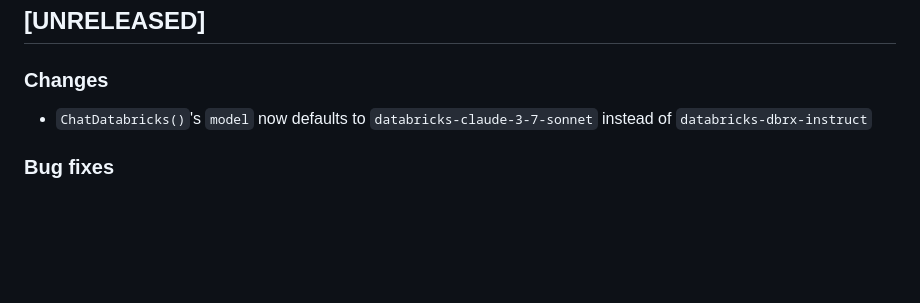
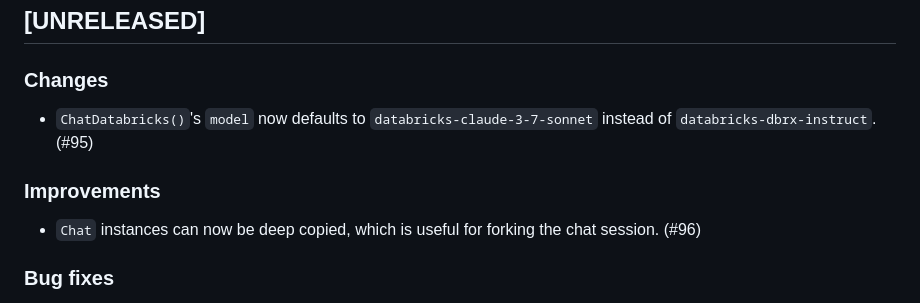
Before and after one commit to posit-dev/chatlas, a Markdown page: CHANGELOG.md, the part around the change. Rendered like a GitHub page; blank space fills up the shorter version.

Commit message:
Update changelog

```diff
--- a/CHANGELOG.md
+++ b/CHANGELOG.md
@@ -11,7 +11,11 @@ and this project adheres to [Semantic Versioning](https://semver.org/spec/v2.0.0
 
 ### Changes
 
-* `ChatDatabricks()`'s `model` now defaults to `databricks-claude-3-7-sonnet` instead of `databricks-dbrx-instruct`
+* `ChatDatabricks()`'s `model` now defaults to `databricks-claude-3-7-sonnet` instead of `databricks-dbrx-instruct`. (#95)
+
+### Improvements
+
+* `Chat` instances can now be deep copied, which is useful for forking the chat session. (#96)
 
 ### Bug fixes
 
```
